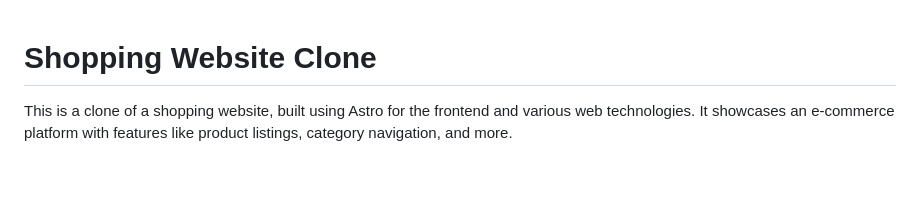
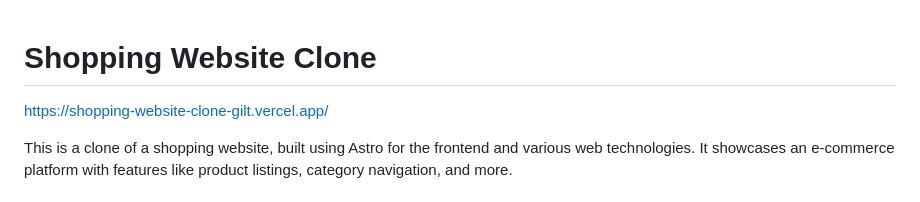
Before and after one commit to RatchanikornDev/Shopping-website-clone, a Markdown page: README.md, the part around the change. Drawn GitHub-style; blank space fills up the shorter version.

```diff
--- a/README.md
+++ b/README.md
@@ -1,4 +1,6 @@
 # Shopping Website Clone
+
+https://shopping-website-clone-gilt.vercel.app/
 
 This is a clone of a shopping website, built using Astro for the frontend and various web technologies. It showcases an e-commerce platform with features like product listings, category navigation, and more.
 
```
